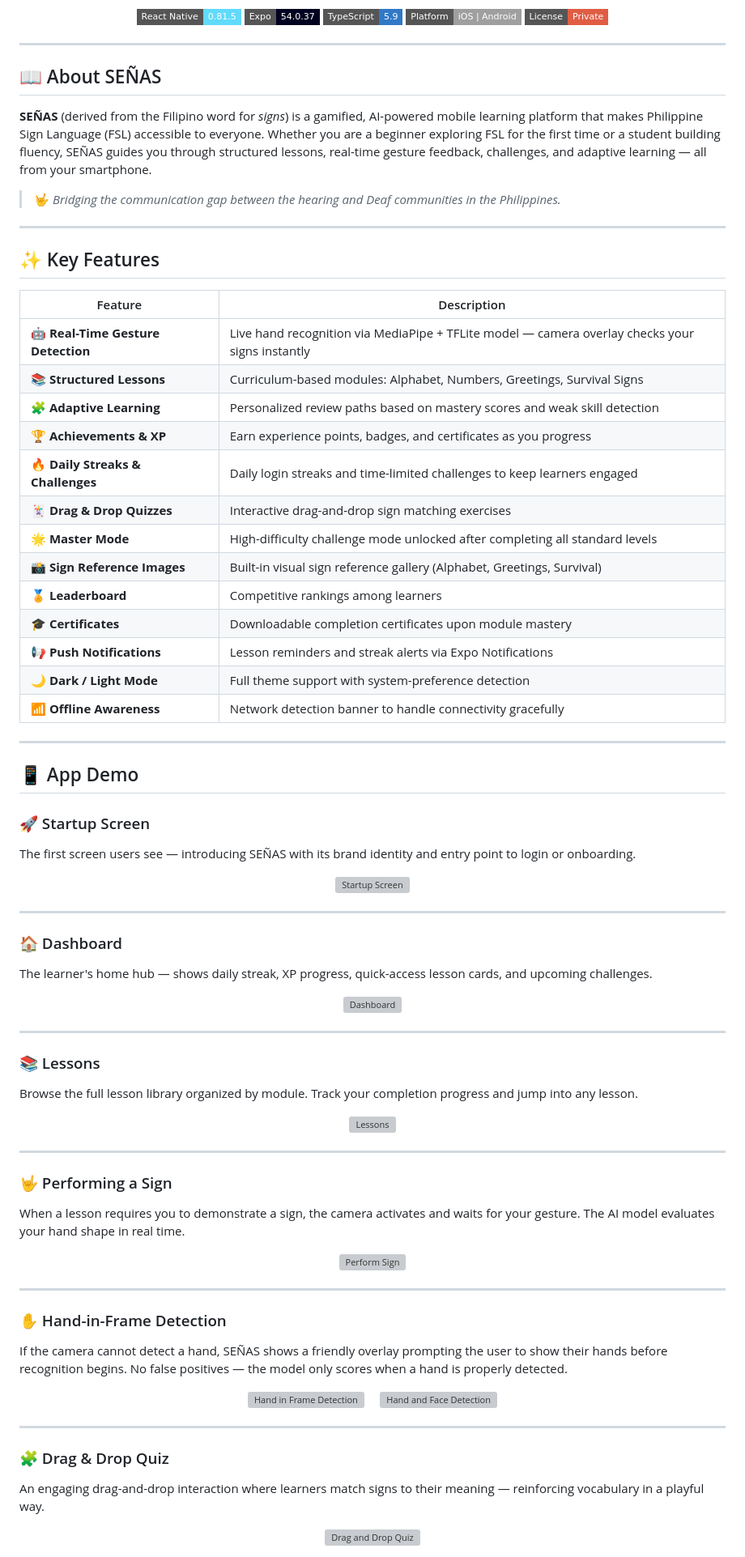
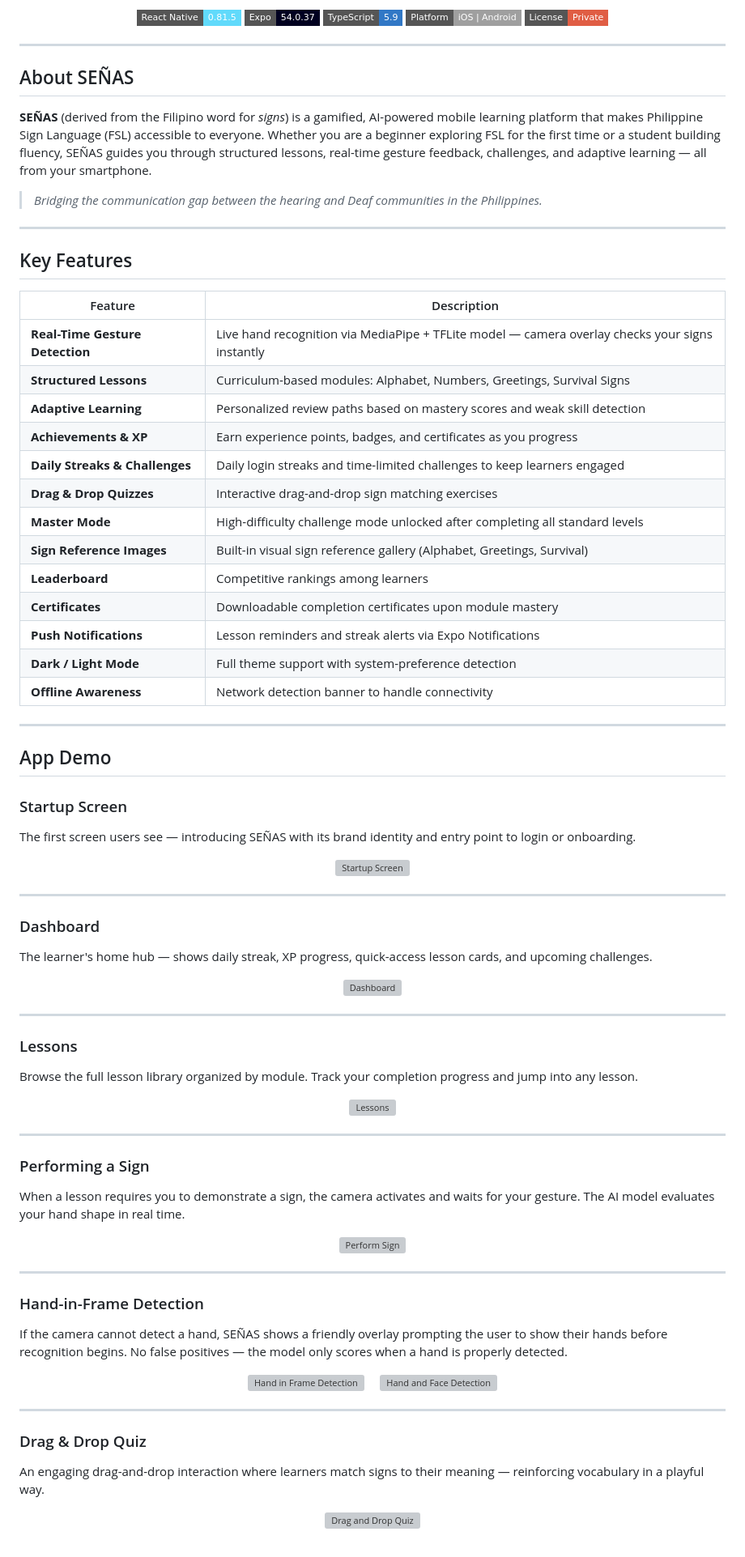
Before and after one commit to danahparis21/senas_mobile_app, a Markdown page: README.md, the part around one of its changes. Shown at 81% size. GitHub-like rendering; badges without logos; grey boxes are pictures that could not be loaded.

Commit message:
Refactor README for better structure and readability
Updated README to improve formatting and clarity.

```diff
--- a/README.md
+++ b/README.md
@@ -17,37 +17,37 @@ powered by real-time AI hand gesture recognition
 
 ---
 
-## 📖 About SEÑAS
+## About SEÑAS
 
 **SEÑAS** (derived from the Filipino word for *signs*) is a gamified, AI-powered mobile learning platform that makes Philippine Sign Language (FSL) accessible to everyone. Whether you are a beginner exploring FSL for the first time or a student building fluency, SEÑAS guides you through structured lessons, real-time gesture feedback, challenges, and adaptive learning — all from your smartphone.
 
-> 🤟 *Bridging the communication gap between the hearing and Deaf communities in the Philippines.*
+> *Bridging the communication gap between the hearing and Deaf communities in the Philippines.*
 
 ---
 
-## ✨ Key Features
+## Key Features
 
 | Feature | Description |
 |---|---|
-| 🤖 **Real-Time Gesture Detection** | Live hand recognition via MediaPipe + TFLite model — camera overlay checks your signs instantly |
-| 📚 **Structured Lessons** | Curriculum-based modules: Alphabet, Numbers, Greetings, Survival Signs |
-| 🧩 **Adaptive Learning** | Personalized review paths based on mastery scores and weak skill detection |
-| 🏆 **Achievements & XP** | Earn experience points, badges, and certificates as you progress |
-| 🔥 **Daily Streaks & Challenges** | Daily login streaks and time-limited challenges to keep learners engaged |
-| 🃏 **Drag & Drop Quizzes** | Interactive drag-and-drop sign matching exercises |
-| 🌟 **Master Mode** | High-difficulty challenge mode unlocked after completing all standard levels |
-| 📸 **Sign Reference Images** | Built-in visual sign reference gallery (Alphabet, Greetings, Survival) |
-| 🏅 **Leaderboard** | Competitive rankings among learners |
-| 🎓 **Certificates** | Downloadable completion certificates upon module mastery |
-| 📢 **Push Notifications** | Lesson reminders and streak alerts via Expo Notifications |
-| 🌙 **Dark / Light Mode** | Full theme support with system-preference detection |
-| 📶 **Offline Awareness** | Network detection banner to handle connectivity gracefully |
+|  **Real-Time Gesture Detection** | Live hand recognition via MediaPipe + TFLite model — camera overlay checks your signs instantly |
+|  **Structured Lessons** | Curriculum-based modules: Alphabet, Numbers, Greetings, Survival Signs |
+|  **Adaptive Learning** | Personalized review paths based on mastery scores and weak skill detection |
+|  **Achievements & XP** | Earn experience points, badges, and certificates as you progress |
+|  **Daily Streaks & Challenges** | Daily login streaks and time-limited challenges to keep learners engaged |
+|  **Drag & Drop Quizzes** | Interactive drag-and-drop sign matching exercises |
+|  **Master Mode** | High-difficulty challenge mode unlocked after completing all standard levels |
+|  **Sign Reference Images** | Built-in visual sign reference gallery (Alphabet, Greetings, Survival) |
+|  **Leaderboard** | Competitive rankings among learners |
+|  **Certificates** | Downloadable completion certificates upon module mastery |
+|  **Push Notifications** | Lesson reminders and streak alerts via Expo Notifications |
+|  **Dark / Light Mode** | Full theme support with system-preference detection |
+|  **Offline Awareness** | Network detection banner to handle connectivity |
 
 ---
 
-## 📱 App Demo
+## App Demo
 
-### 🚀 Startup Screen
+### Startup Screen
 The first screen users see — introducing SEÑAS with its brand identity and entry point to login or onboarding.
 
 <div align="center">
@@ -56,7 +56,7 @@ The first screen users see — introducing SEÑAS with its brand identity and en
 
 ---
 
-### 🏠 Dashboard
+### Dashboard
 The learner's home hub — shows daily streak, XP progress, quick-access lesson cards, and upcoming challenges.
 
 <div align="center">
@@ -65,7 +65,7 @@ The learner's home hub — shows daily streak, XP progress, quick-access lesson
 
 ---
 
-### 📚 Lessons
+### Lessons
 Browse the full lesson library organized by module. Track your completion progress and jump into any lesson.
 
 <div align="center">
@@ -74,7 +74,7 @@ Browse the full lesson library organized by module. Track your completion progre
 
 ---
 
-### 🤟 Performing a Sign
+### Performing a Sign
 When a lesson requires you to demonstrate a sign, the camera activates and waits for your gesture. The AI model evaluates your hand shape in real time.
 
 <div align="center">
@@ -83,7 +83,7 @@ When a lesson requires you to demonstrate a sign, the camera activates and waits
 
 ---
 
-### ✋ Hand-in-Frame Detection
+### Hand-in-Frame Detection
 If the camera cannot detect a hand, SEÑAS shows a friendly overlay prompting the user to show their hands before recognition begins. No false positives — the model only scores when a hand is properly detected.
 
 <div align="center">
@@ -94,7 +94,7 @@ If the camera cannot detect a hand, SEÑAS shows a friendly overlay prompting th
 
 ---
 
-### 🧩 Drag & Drop Quiz
+### Drag & Drop Quiz
 An engaging drag-and-drop interaction where learners match signs to their meaning — reinforcing vocabulary in a playful way.
 
 <div align="center">
```
Also changed, not shown: other parts of README.md (+21 -111 lines).
